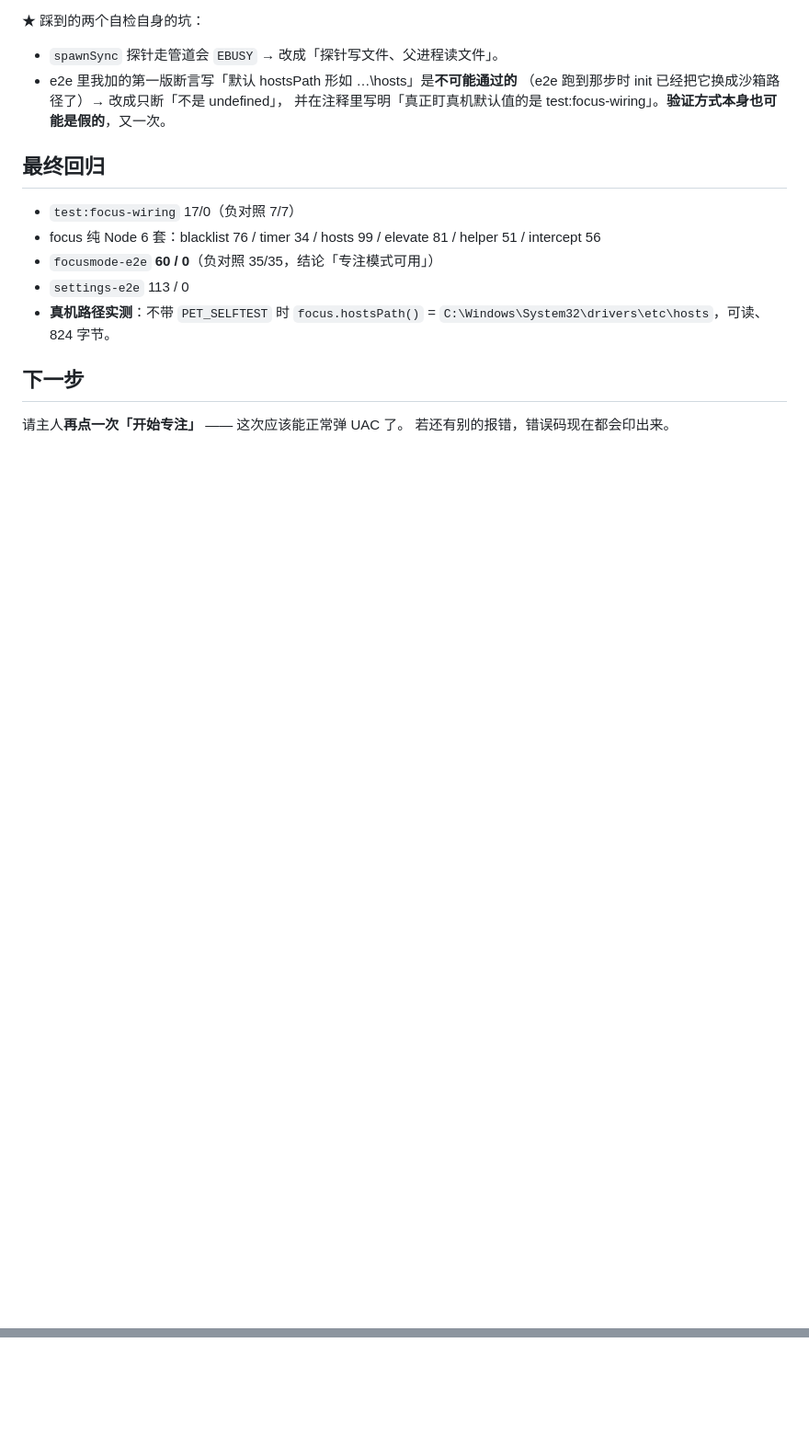
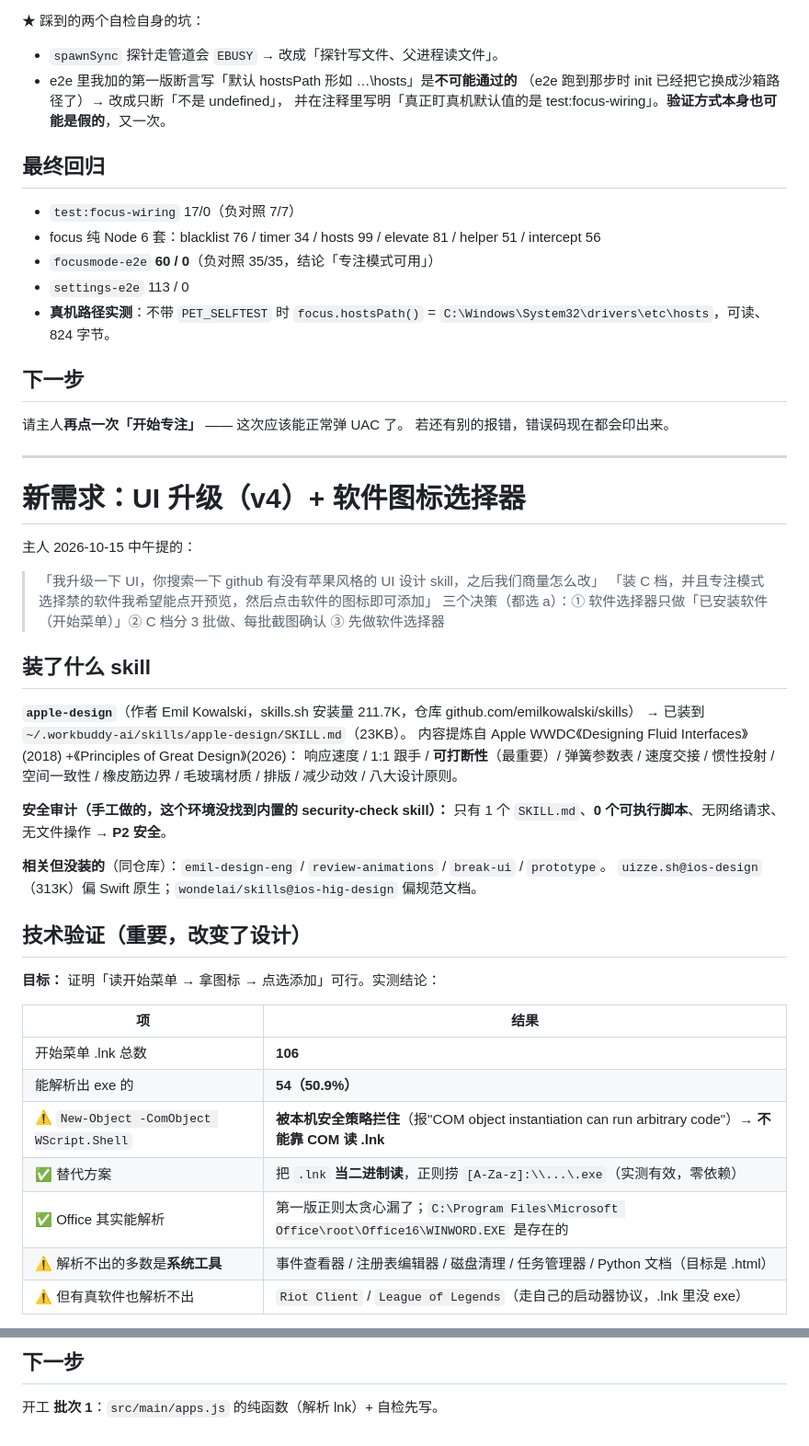
Before and after one commit to FlyMe2TheMoon-Luv/da-fei-yu, a Markdown page: .workbuddy-ai/memory/2026-10-15.md, 2 parts joined by grey strips. Shown at 92% size. GitHub-like rendering; blank space fills up the shorter version.

```diff
--- a/.workbuddy-ai/memory/2026-10-15.md
+++ b/.workbuddy-ai/memory/2026-10-15.md
@@ -120,3 +120,41 @@ let options = { elevate: true, hostsPath: elevator.HOSTS_PATH };  // ← 实例
 
 请主人**再点一次「开始专注」** —— 这次应该能正常弹 UAC 了。
 若还有别的报错，错误码现在都会印出来。
+
+---
+
+# 新需求：UI 升级（v4）+ 软件图标选择器
+
+主人 2026-10-15 中午提的：
+> 「我升级一下 UI，你搜索一下 github 有没有苹果风格的 UI 设计 skill，之后我们商量怎么改」
+> 「装 C 档，并且专注模式选择禁的软件我希望能点开预览，然后点击软件的图标即可添加」
+> 三个决策（都选 a）：① 软件选择器只做「已安装软件（开始菜单）」② C 档分 3 批做、每批截图确认 ③ 先做软件选择器
+
+## 装了什么 skill
+
+**`apple-design`**（作者 Emil Kowalski，skills.sh 安装量 211.7K，仓库 github.com/emilkowalski/skills）
+→ 已装到 `~/.workbuddy-ai/skills/apple-design/SKILL.md`（23KB）。
+内容提炼自 Apple WWDC《Designing Fluid Interfaces》(2018) +《Principles of Great Design》(2026)：
+响应速度 / 1:1 跟手 / **可打断性**（最重要）/ 弹簧参数表 / 速度交接 / 惯性投射 /
+空间一致性 / 橡皮筋边界 / 毛玻璃材质 / 排版 / 减少动效 / 八大设计原则。
+
+**安全审计（手工做的，这个环境没找到内置的 security-check skill）：**
+只有 1 个 `SKILL.md`、**0 个可执行脚本**、无网络请求、无文件操作 → **P2 安全**。
+
+**相关但没装的**（同仓库）：`emil-design-eng` / `review-animations` / `break-ui` / `prototype`。
+`uizze.sh@ios-design`（313K）偏 Swift 原生；`wondelai/skills@ios-hig-design` 偏规范文档。
+
+## 技术验证（重要，改变了设计）
+
+**目标：** 证明「读开始菜单 → 拿图标 → 点选添加」可行。实测结论：
+
+| 项 | 结果 |
+|---|---|
+| 开始菜单 .lnk 总数 | **106** |
+| 能解析出 exe 的 | **54（50.9%）** |
+| ⚠ `New-Object -ComObject WScript.Shell` | **被本机安全策略拦住**（报"COM object instantiation can run arbitrary code"）→ **不能靠 COM 读 .lnk** |
+| ✅ 替代方案 | 把 `.lnk` **当二进制读**，正则捞 `[A-Za-z]:\\...\.exe`（实测有效，零依赖） |
+| ✅ Office 其实能解析 | 第一版正则太贪心漏了；`C:\Program Files\Microsoft Office\root\Office16\WINWORD.EXE` 是存在的 |
+| ⚠ 解析不出的多数是**系统工具** | 事件查看器 / 注册表编辑器 / 磁盘清理 / 任务管理器 / Python 文档（目标是 .html） |
+| ⚠ 但有真软件也解析不出 | `Riot Client` / `League of Legends`（走自己的启动器协议，.lnk 里没 exe） |
+
@@ -122,0 +179,3 @@ let options = { elevate: true, hostsPath: elevator.HOSTS_PATH };  // ← 实例
+## 下一步
+
+开工 **批次 1**：`src/main/apps.js` 的纯函数（解析 lnk）+ 自检先写。
```
Also changed, not shown: other parts of .workbuddy-ai/memory/2026-10-15.md (+18 -0 lines), .workbuddy-ai/memory/MEMORY.md (+5 -7 lines), PLAN-V4-UI升级.md (added, +202 -0 lines).
